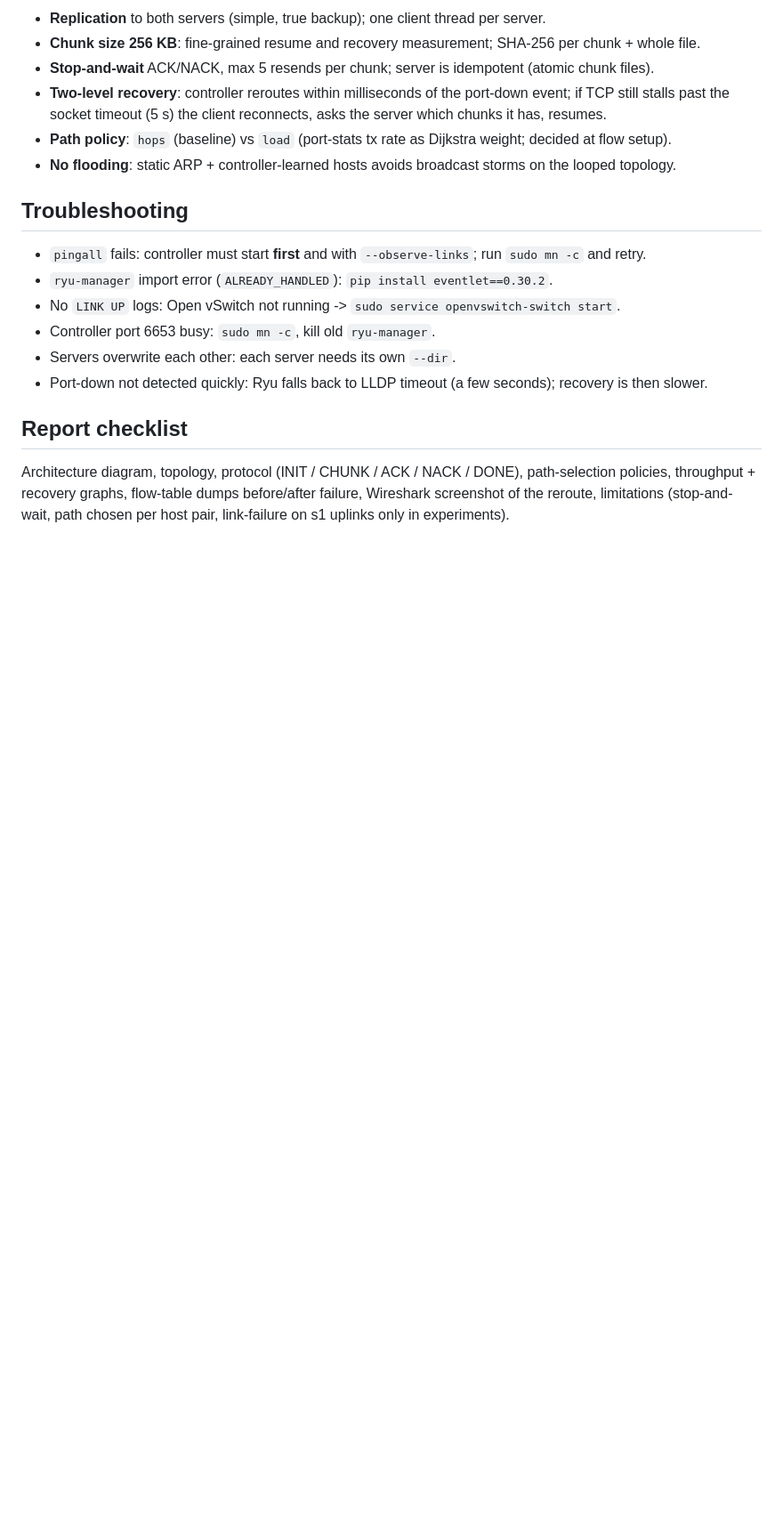
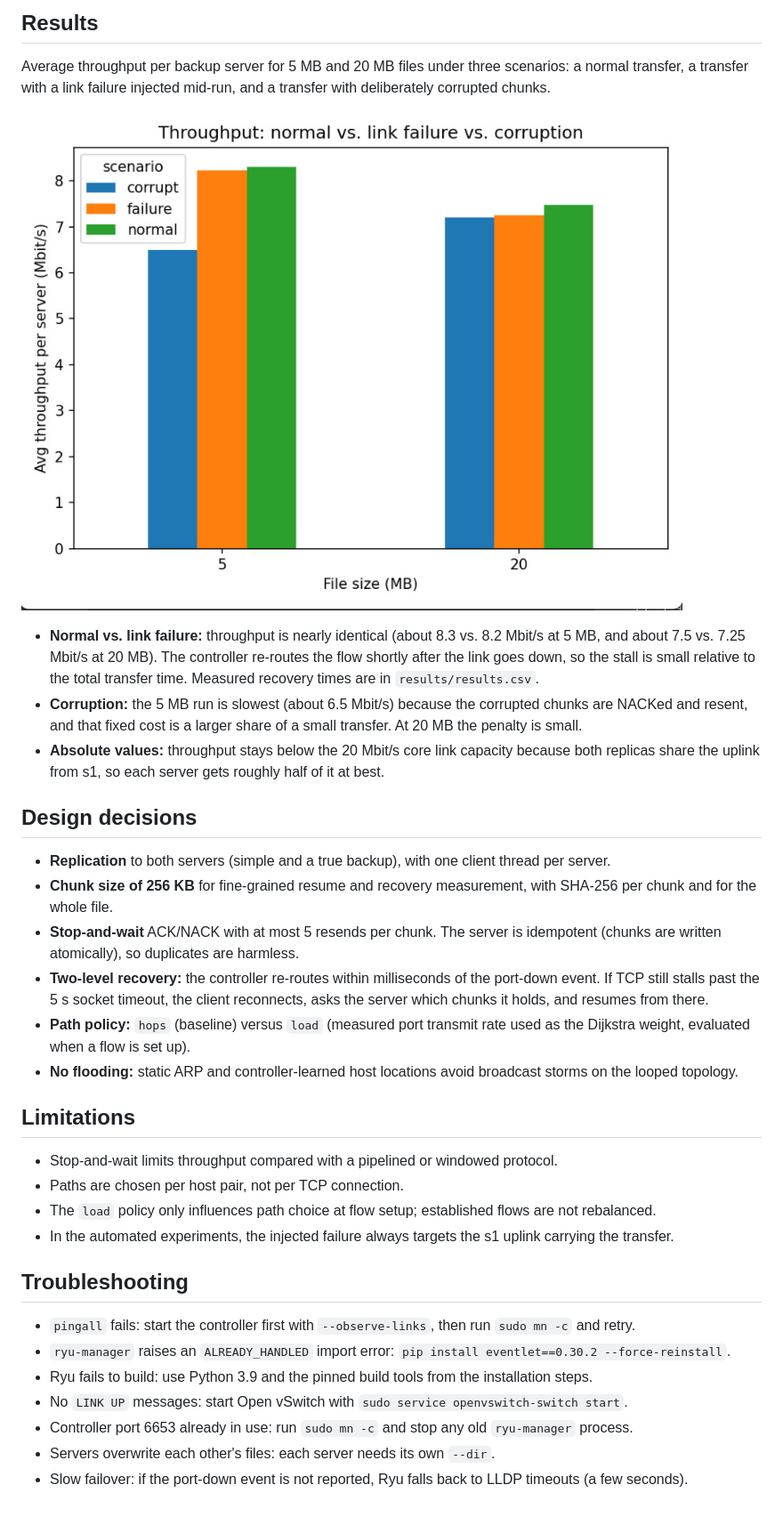
Before and after one commit to Anish-CodeDev/backup_sdn, a Markdown page: README.md, the part around one of its changes. Shown at 89% size. Rendered like a GitHub page; pictures changed too: results/throughput.jpeg (added); blank space fills up the shorter version.

Commit message:
docs: update readme

```diff
--- a/README.md
+++ b/README.md
@@ -98,23 +156,49 @@ Metrics (CSV columns):
 
-- **Replication** to both servers (simple, true backup); one client thread per server.
-- **Chunk size 256 KB**: fine-grained resume and recovery measurement; SHA-256 per chunk + whole file.
-- **Stop-and-wait** ACK/NACK, max 5 resends per chunk; server is idempotent (atomic chunk files).
-- **Two-level recovery**: controller reroutes within milliseconds of the port-down event; if TCP still
-  stalls past the socket timeout (5 s) the client reconnects, asks the server which chunks it has, resumes.
-- **Path policy**: `hops` (baseline) vs `load` (port-stats tx rate as Dijkstra weight; decided at flow setup).
-- **No flooding**: static ARP + controller-learned hosts avoids broadcast storms on the looped topology.
+## Results
+
+Average throughput per backup server for 5 MB and 20 MB files under three scenarios: a normal
+transfer, a transfer with a link failure injected mid-run, and a transfer with deliberately corrupted
+chunks.
+
+![Throughput: normal vs. link failure vs. corruption](results/throughput.jpeg)
+
+- **Normal vs. link failure:** throughput is nearly identical (about 8.3 vs. 8.2 Mbit/s at 5 MB, and
+  about 7.5 vs. 7.25 Mbit/s at 20 MB). The controller re-routes the flow shortly after the link goes
+  down, so the stall is small relative to the total transfer time. Measured recovery times are in
+  `results/results.csv`.
+- **Corruption:** the 5 MB run is slowest (about 6.5 Mbit/s) because the corrupted chunks are NACKed
+  and resent, and that fixed cost is a larger share of a small transfer. At 20 MB the penalty is small.
+- **Absolute values:** throughput stays below the 20 Mbit/s core link capacity because both replicas
+  share the uplink from s1, so each server gets roughly half of it at best.
+
+## Design decisions
+
+- **Replication** to both servers (simple and a true backup), with one client thread per server.
+- **Chunk size of 256 KB** for fine-grained resume and recovery measurement, with SHA-256 per chunk and
+  for the whole file.
+- **Stop-and-wait** ACK/NACK with at most 5 resends per chunk. The server is idempotent (chunks are
+  written atomically), so duplicates are harmless.
+- **Two-level recovery:** the controller re-routes within milliseconds of the port-down event. If TCP
+  still stalls past the 5 s socket timeout, the client reconnects, asks the server which chunks it
+  holds, and resumes from there.
+- **Path policy:** `hops` (baseline) versus `load` (measured port transmit rate used as the Dijkstra
+  weight, evaluated when a flow is set up).
+- **No flooding:** static ARP and controller-learned host locations avoid broadcast storms on the
+  looped topology.
+
+## Limitations
+
+- Stop-and-wait limits throughput compared with a pipelined or windowed protocol.
+- Paths are chosen per host pair, not per TCP connection.
+- The `load` policy only influences path choice at flow setup; established flows are not rebalanced.
+- In the automated experiments, the injected failure always targets the s1 uplink carrying the transfer.
 
 ## Troubleshooting
 
-- `pingall` fails: controller must start **first** and with `--observe-links`; run `sudo mn -c` and retry.
-- `ryu-manager` import error (`ALREADY_HANDLED`): `pip install eventlet==0.30.2`.
-- No `LINK UP` logs: Open vSwitch not running -> `sudo service openvswitch-switch start`.
-- Controller port 6653 busy: `sudo mn -c`, kill old `ryu-manager`.
-- Servers overwrite each other: each server needs its own `--dir`.
-- Port-down not detected quickly: Ryu falls back to LLDP timeout (a few seconds); recovery is then slower.
-
-## Report checklist
-
-Architecture diagram, topology, protocol (INIT / CHUNK / ACK / NACK / DONE), path-selection policies,
-throughput + recovery graphs, flow-table dumps before/after failure, Wireshark screenshot of the reroute,
-limitations (stop-and-wait, path chosen per host pair, link-failure on s1 uplinks only in experiments).
+- `pingall` fails: start the controller first with `--observe-links`, then run `sudo mn -c` and retry.
+- `ryu-manager` raises an `ALREADY_HANDLED` import error: `pip install eventlet==0.30.2 --force-reinstall`.
+- Ryu fails to build: use Python 3.9 and the pinned build tools from the installation steps.
+- No `LINK UP` messages: start Open vSwitch with `sudo service openvswitch-switch start`.
+- Controller port 6653 already in use: run `sudo mn -c` and stop any old `ryu-manager` process.
+- Servers overwrite each other's files: each server needs its own `--dir`.
+- Slow failover: if the port-down event is not reported, Ryu falls back to LLDP timeouts (a few seconds).
```
Also changed, not shown: other parts of README.md (+94 -36 lines), 2 other files.
